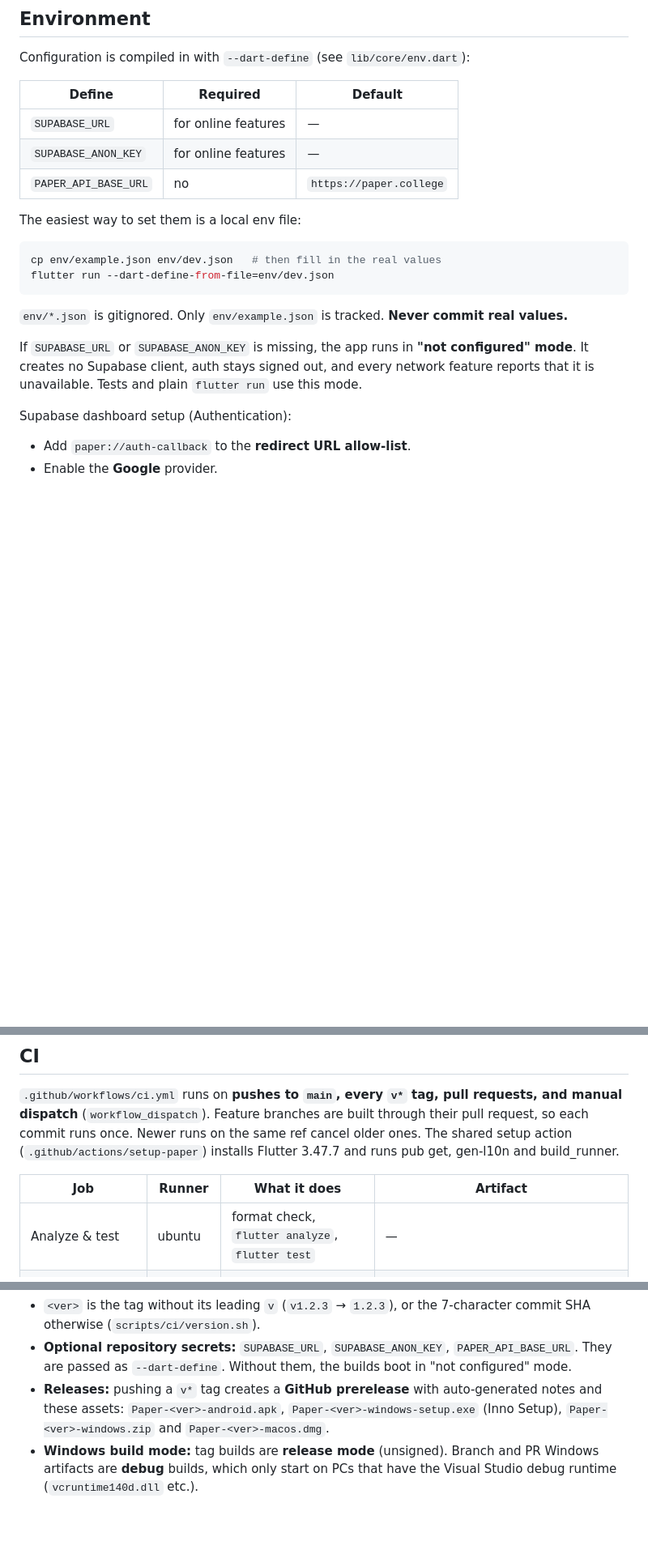
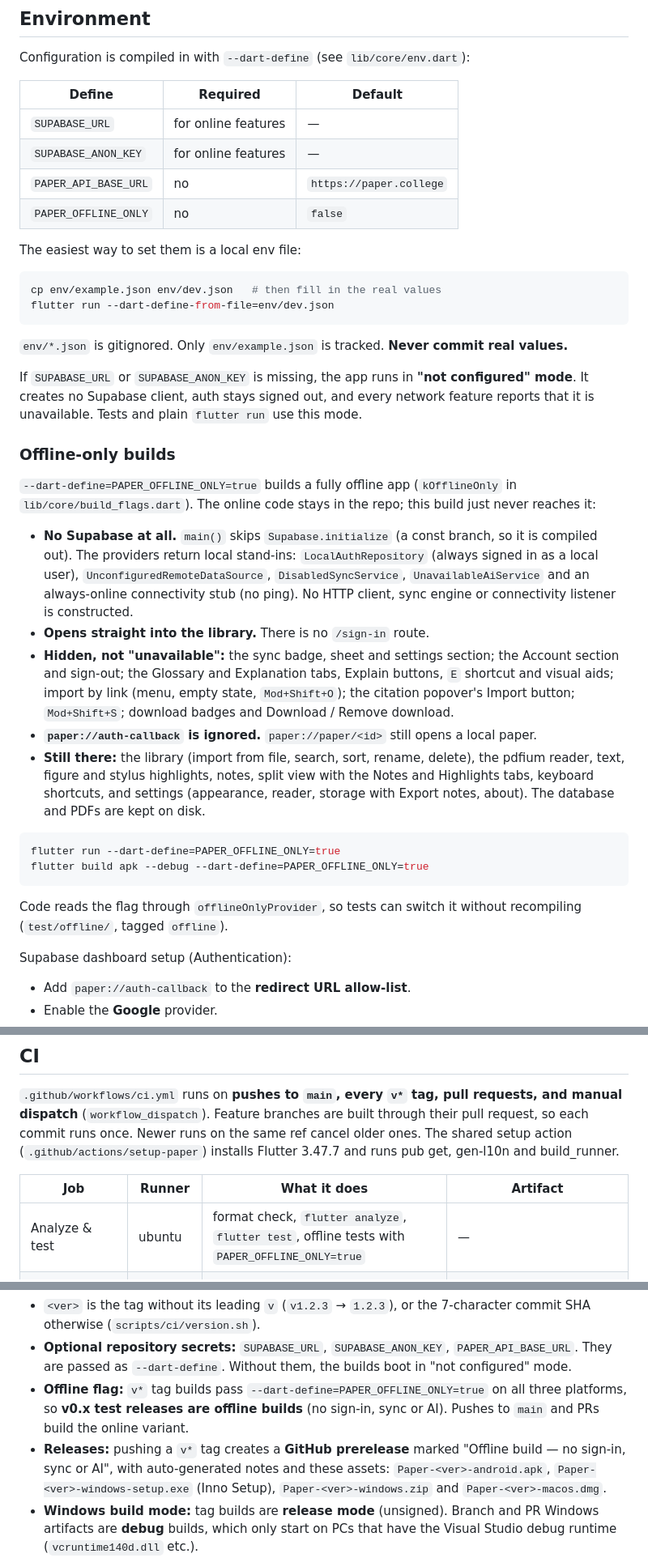
Before and after one commit to Angroys/Paper, a Markdown page: README.md, 3 parts joined by grey strips. Shown at 81% size. Drawn GitHub-style; blank space fills up the shorter version.

Commit message:
docs: document PAPER_OFFLINE_ONLY and offline v0.x test releases

````diff
--- a/README.md
+++ b/README.md
@@ -72,6 +77,7 @@ Configuration is compiled in with `--dart-define` (see `lib/core/env.dart`):
 | `SUPABASE_URL` | for online features | — |
 | `SUPABASE_ANON_KEY` | for online features | — |
 | `PAPER_API_BASE_URL` | no | `https://paper.college` |
+| `PAPER_OFFLINE_ONLY` | no | `false` |
 
 The easiest way to set them is a local env file:
 
@@ -87,6 +93,40 @@ If `SUPABASE_URL` or `SUPABASE_ANON_KEY` is missing, the app runs in
 **"not configured" mode**. It creates no Supabase client, auth stays
 signed out, and every network feature reports that it is unavailable. Tests
 and plain `flutter run` use this mode.
+
+### Offline-only builds
+
+`--dart-define=PAPER_OFFLINE_ONLY=true` builds a fully offline app
+(`kOfflineOnly` in `lib/core/build_flags.dart`). The online code stays in
+the repo; this build just never reaches it:
+
+- **No Supabase at all.** `main()` skips `Supabase.initialize` (a const
+  branch, so it is compiled out). The providers return local stand-ins:
+  `LocalAuthRepository` (always signed in as a local user),
+  `UnconfiguredRemoteDataSource`, `DisabledSyncService`,
+  `UnavailableAiService` and an always-online connectivity stub (no ping).
+  No HTTP client, sync engine or connectivity listener is constructed.
+- **Opens straight into the library.** There is no `/sign-in` route.
+- **Hidden, not "unavailable":** the sync badge, sheet and settings
+  section; the Account section and sign-out; the Glossary and Explanation
+  tabs, Explain buttons, `E` shortcut and visual aids; import by link
+  (menu, empty state, `Mod+Shift+O`); the citation popover's Import button;
+  `Mod+Shift+S`; download badges and Download / Remove download.
+- **`paper://auth-callback` is ignored.** `paper://paper/<id>` still opens
+  a local paper.
+- **Still there:** the library (import from file, search, sort, rename,
+  delete), the pdfium reader, text, figure and stylus highlights, notes,
+  split view with the Notes and Highlights tabs, keyboard shortcuts, and
+  settings (appearance, reader, storage with Export notes, about). The
+  database and PDFs are kept on disk.
+
+```sh
+flutter run --dart-define=PAPER_OFFLINE_ONLY=true
+flutter build apk --debug --dart-define=PAPER_OFFLINE_ONLY=true
+```
+
+Code reads the flag through `offlineOnlyProvider`, so tests can switch it
+without recompiling (`test/offline/`, tagged `offline`).
 
 Supabase dashboard setup (Authentication):
 
@@ -264,7 +305,7 @@ gen-l10n and build_runner.
 
 | Job | Runner | What it does | Artifact |
 | --- | --- | --- | --- |
-| Analyze & test | ubuntu | format check, `flutter analyze`, `flutter test` | — |
+| Analyze & test | ubuntu | format check, `flutter analyze`, `flutter test`, offline tests with `PAPER_OFFLINE_ONLY=true` | — |
 | Build Android (debug APK) | ubuntu | `flutter build apk --debug` | `paper-android-debug-apk-<ver>` → `Paper-<ver>-android.apk` |
 | Build Windows (zip + installer) | windows | `flutter build windows`, zip, Inno Setup installer | `paper-windows-<mode>-<ver>` → `Paper-<ver>-windows.zip`, `Paper-<ver>-windows-setup.exe` |
 | Build macOS (debug DMG) | macos | `flutter build macos --debug`, `hdiutil` DMG | `paper-macos-debug-<ver>` → `Paper-<ver>-macos.dmg` |
@@ -275,8 +316,13 @@ gen-l10n and build_runner.
 - **Optional repository secrets:** `SUPABASE_URL`, `SUPABASE_ANON_KEY`,
   `PAPER_API_BASE_URL`. They are passed as `--dart-define`. Without them,
   the builds boot in "not configured" mode.
-- **Releases:** pushing a `v*` tag creates a **GitHub prerelease** with
-  auto-generated notes and these assets: `Paper-<ver>-android.apk`,
+- **Offline flag:** `v*` tag builds pass `--dart-define=PAPER_OFFLINE_ONLY=true`
+  on all three platforms, so **v0.x test releases are offline builds**
+  (no sign-in, sync or AI). Pushes to `main` and PRs build the online
+  variant.
+- **Releases:** pushing a `v*` tag creates a **GitHub prerelease** marked
+  "Offline build — no sign-in, sync or AI", with auto-generated notes and
+  these assets: `Paper-<ver>-android.apk`,
   `Paper-<ver>-windows-setup.exe` (Inno Setup), `Paper-<ver>-windows.zip`
   and `Paper-<ver>-macos.dmg`.
 - **Windows build mode:** tag builds are **release mode** (unsigned).
````
Also changed, not shown: other parts of README.md (+6 -0 lines).
